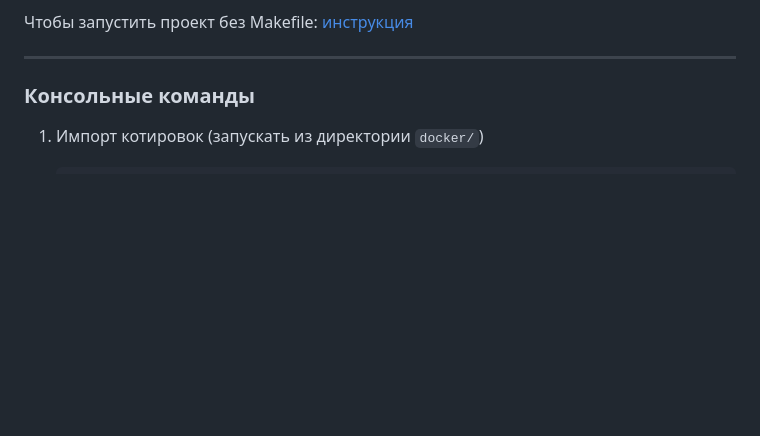
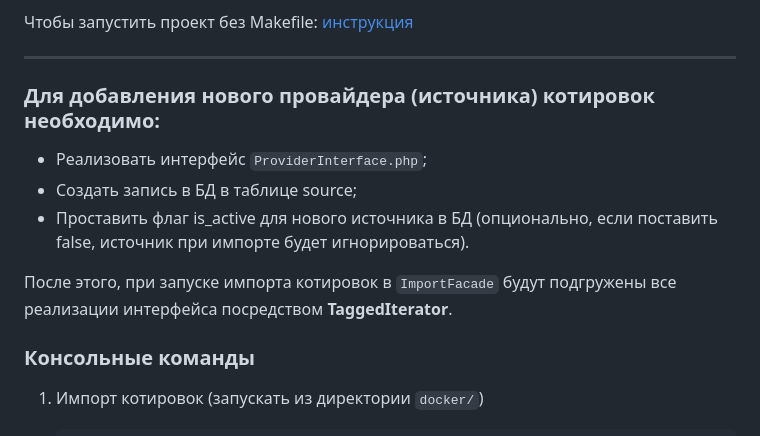
Before and after one commit to XanderKon/fx-back-office, a Markdown page: README.md, the part around the change. Drawn GitHub-style; blank space fills up the shorter version.

Commit message:
doc: Дополнена документация про добавление новых провайдеров

```diff
--- a/README.md
+++ b/README.md
@@ -25,6 +25,16 @@
 Чтобы запустить проект без Makefile: [инструкция](doc/manualSetup.md)
 
 ---
+
+### Для добавления нового провайдера (источника) котировок необходимо:
+ - Реализовать интерфейс `ProviderInterface.php`;
+ - Создать запись в БД в таблице source;
+ - Проставить флаг is_active для нового источника в БД (опционально, если поставить false, источник при импорте будет
+   игнорироваться).
+
+После этого, при запуске импорта котировок в `ImportFacade` будут подгружены все реализации интерфейса посредством
+**TaggedIterator**.
+
 
 ### Консольные команды
 
```
